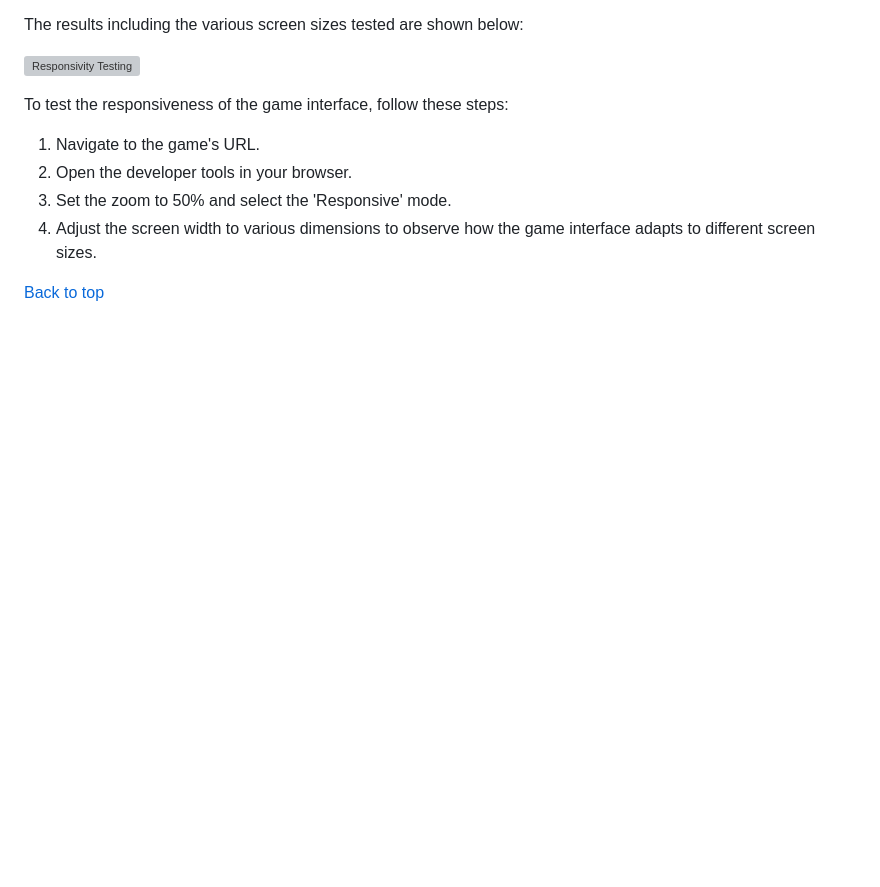
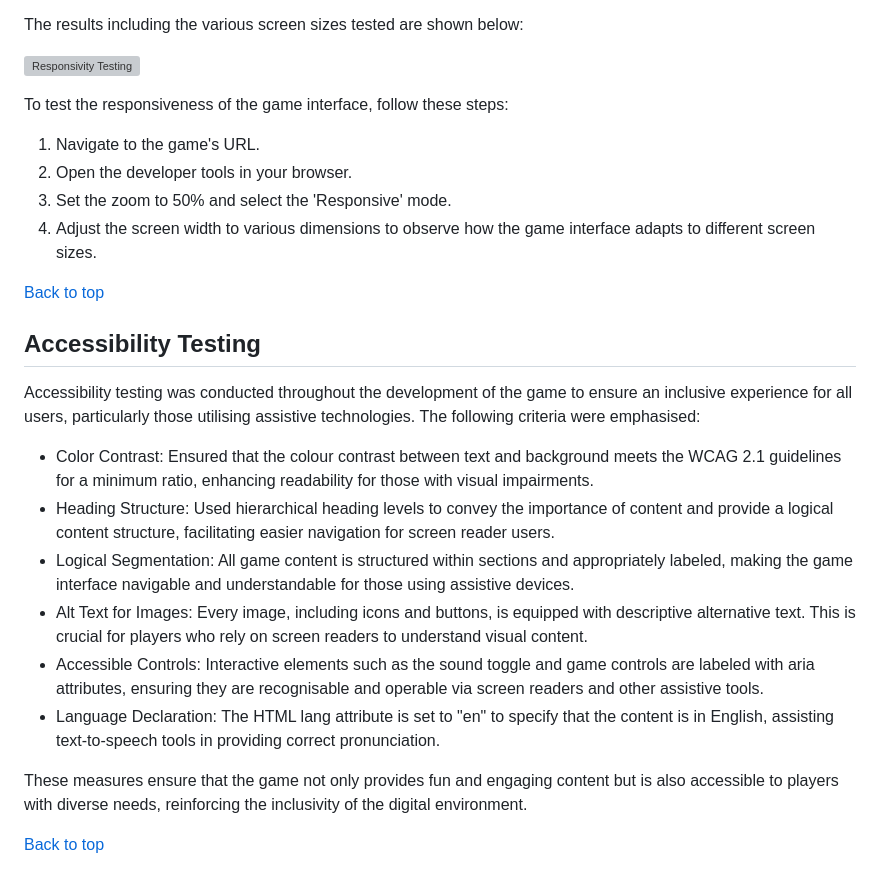
Before and after one commit to SophieMcGee/the-treasure-quest, a Markdown page: README.md, the part around the change. GitHub-like rendering; blank space fills up the shorter version; grey boxes are pictures that could not be loaded.

Commit message:
Add accessibility testing to readme

```diff
--- a/README.md
+++ b/README.md
@@ -607,3 +607,18 @@ To test the responsiveness of the game interface, follow these steps:
 4. Adjust the screen width to various dimensions to observe how the game interface adapts to different screen sizes.
 
 [Back to top](<#contents>)
+
+## Accessibility Testing
+
+Accessibility testing was conducted throughout the development of the game to ensure an inclusive experience for all users, particularly those utilising assistive technologies. The following criteria were emphasised:
+
+* Color Contrast: Ensured that the colour contrast between text and background meets the WCAG 2.1 guidelines for a minimum ratio, enhancing readability for those with visual impairments.
+* Heading Structure: Used hierarchical heading levels to convey the importance of content and provide a logical content structure, facilitating easier navigation for screen reader users.
+* Logical Segmentation: All game content is structured within sections and appropriately labeled, making the game interface navigable and understandable for those using assistive devices.
+* Alt Text for Images: Every image, including icons and buttons, is equipped with descriptive alternative text. This is crucial for players who rely on screen readers to understand visual content.
+* Accessible Controls: Interactive elements such as the sound toggle and game controls are labeled with aria attributes, ensuring they are recognisable and operable via screen readers and other assistive tools.
+* Language Declaration: The HTML lang attribute is set to "en" to specify that the content is in English, assisting text-to-speech tools in providing correct pronunciation.
+
+These measures ensure that the game not only provides fun and engaging content but is also accessible to players with diverse needs, reinforcing the inclusivity of the digital environment.
+
+[Back to top](<#contents>)
```
